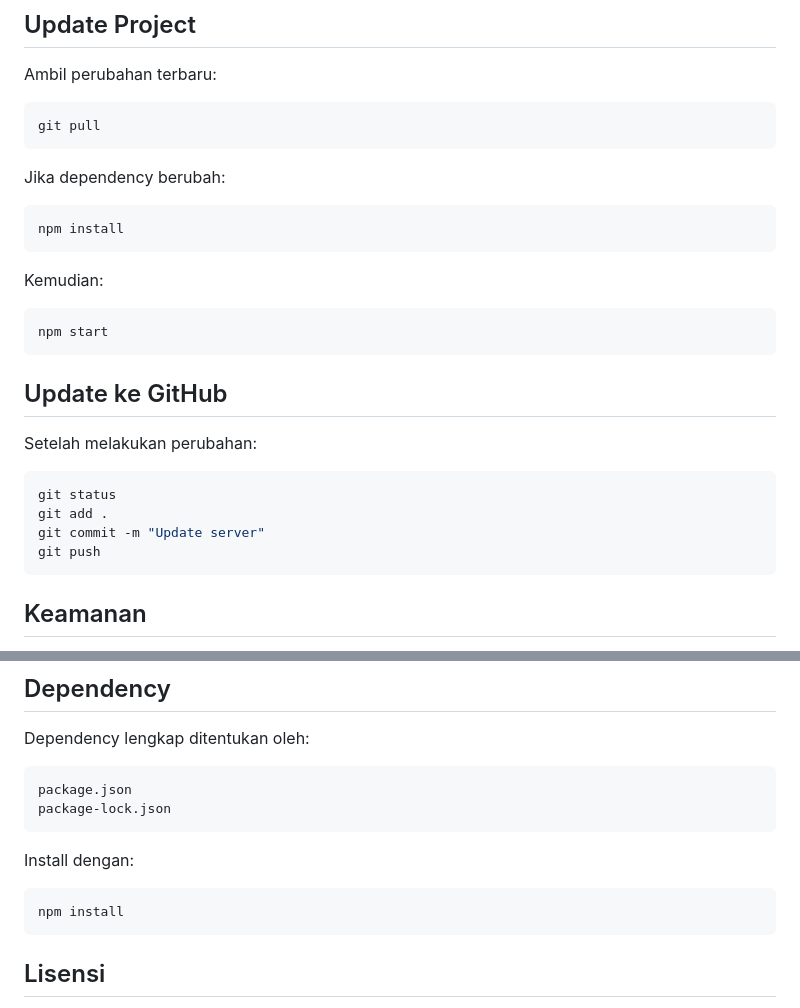
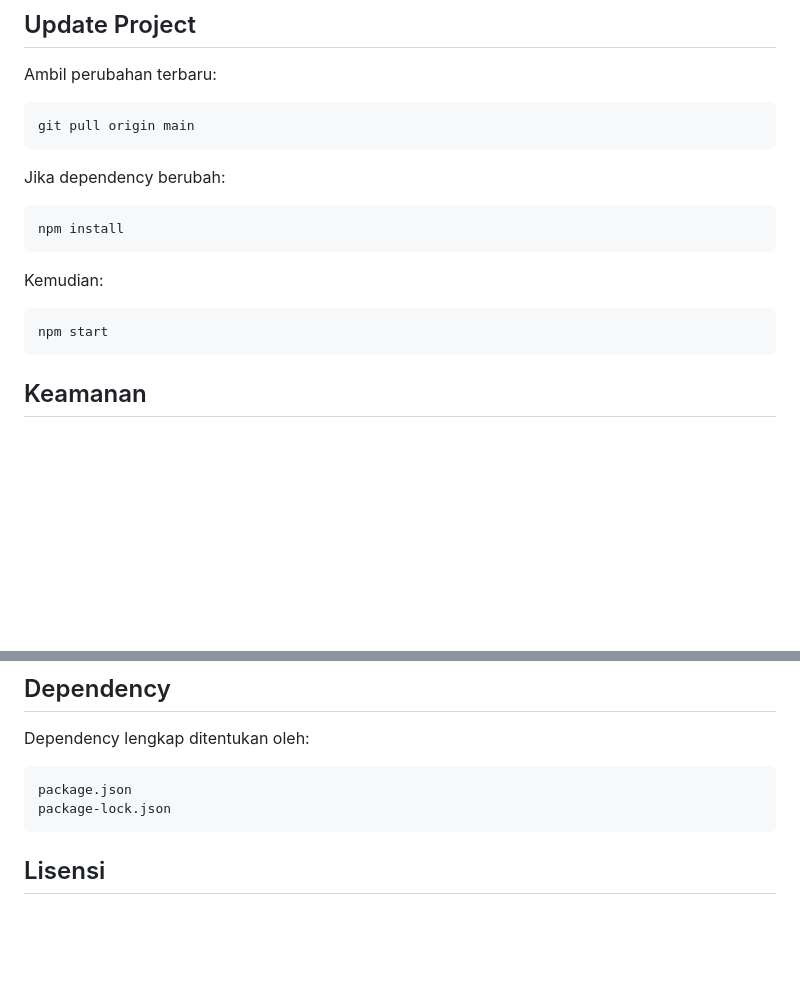
Before and after one commit to alfaidin/NodelixcoreOS, a Markdown page: README.md, 2 parts joined by grey strips. Rendered like a GitHub page; blank space fills up the shorter version.

````diff
--- a/README.md
+++ b/README.md
@@ -242,7 +242,7 @@ Pastikan storage tujuan tersedia dan dapat ditulis sebelum melakukan migrasi.
 Ambil perubahan terbaru:
 
 ```bash
-git pull
+git pull origin main
 ```
 
 Jika dependency berubah:
@@ -255,17 +255,6 @@ Kemudian:
 
 ```bash
 npm start
-```
-
-## Update ke GitHub
-
-Setelah melakukan perubahan:
-
-```bash
-git status
-git add .
-git commit -m "Update server"
-git push
 ```
 
 ## Keamanan
@@ -295,12 +284,6 @@ Dependency lengkap ditentukan oleh:
 ```text
 package.json
 package-lock.json
-```
-
-Install dengan:
-
-```bash
-npm install
 ```
 
 ## Lisensi
````
